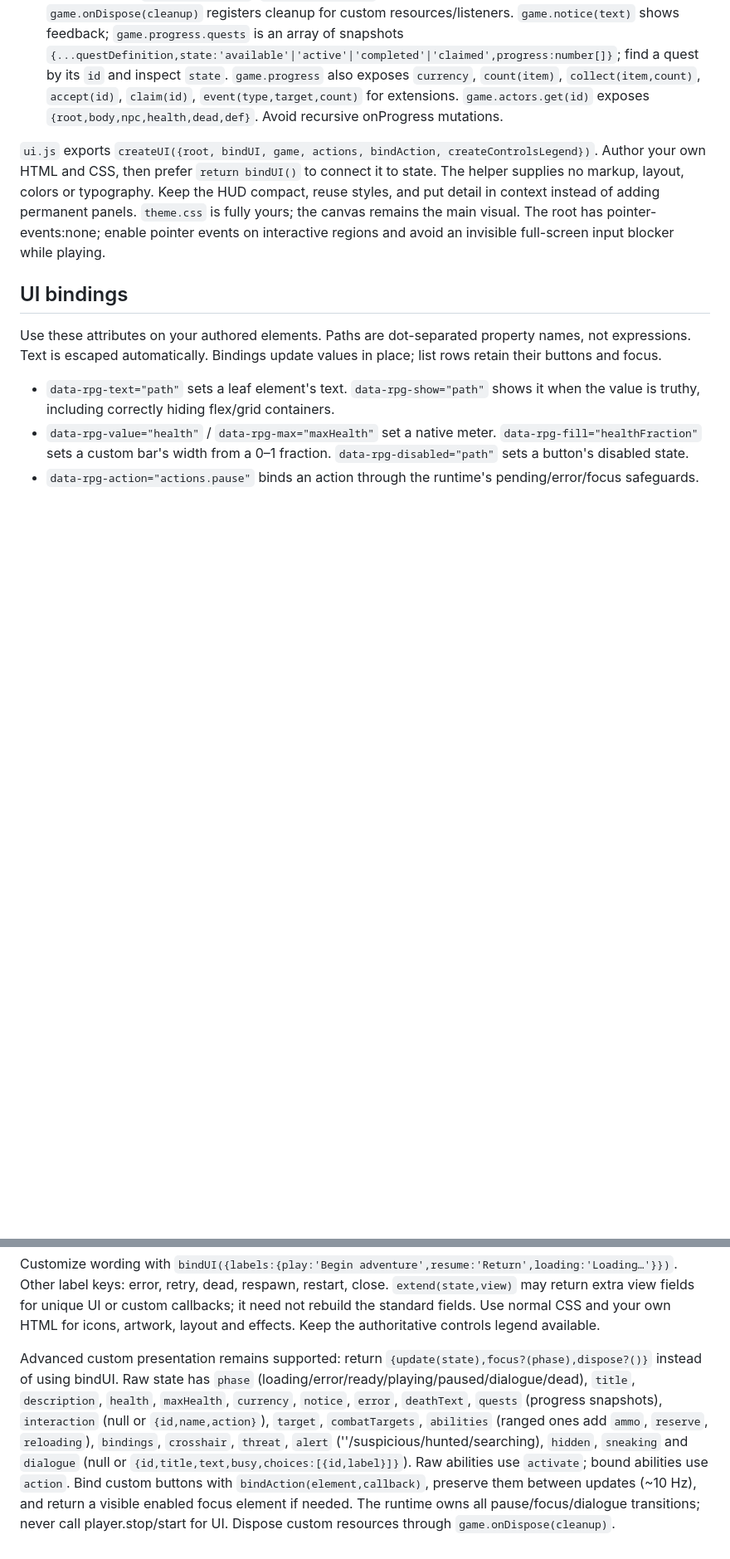
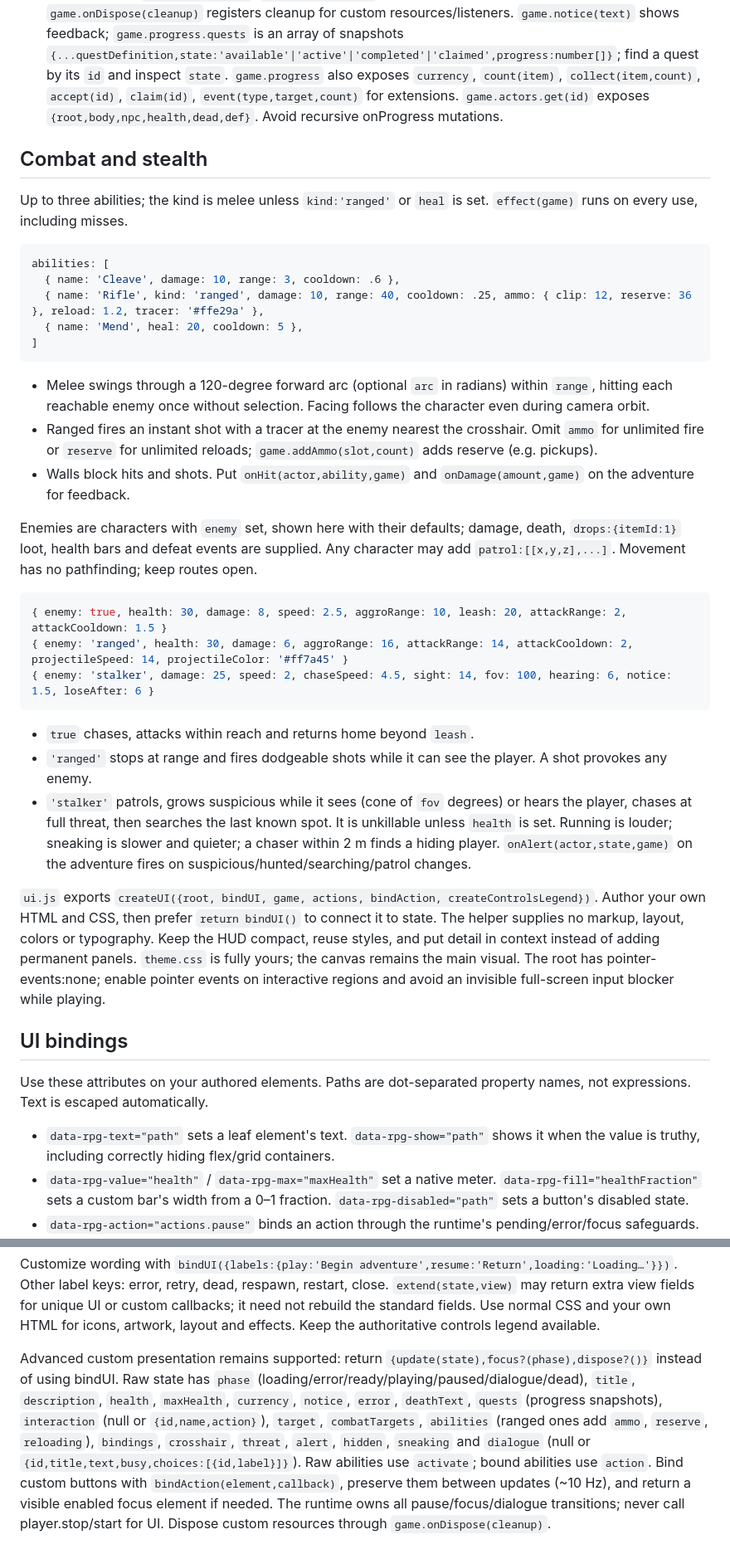
Before and after one commit to rosebudai/roseblox, a Markdown page: docs/RPG_TEMPLATE.md, 2 parts joined by grey strips. Shown at 83% size. GitHub-like rendering; blank space fills up the shorter version.

````diff
--- a/docs/RPG_TEMPLATE.md
+++ b/docs/RPG_TEMPLATE.md
@@ -26,11 +32,35 @@ Your world and presentation remain freely authored: use normal generated skyboxe
 - `checkpoint:[x,y,z]` (default initial spawn), `rescueY:-30`, `deathText`. Respawn restores health and keeps quest/inventory progress; Restart resets the entire adventure.
 - Hooks: `onReady(game)`, `update(dt,game)` for custom effects/unique rules (called on fixed simulation steps while playing), `onProgress(game)`, `onSelect(id,game)`. Do not create another render loop. `game.onDispose(cleanup)` registers cleanup for custom resources/listeners. `game.notice(text)` shows feedback; `game.progress.quests` is an array of snapshots `{...questDefinition,state:'available'|'active'|'completed'|'claimed',progress:number[]}`; find a quest by its `id` and inspect `state`. `game.progress` also exposes `currency`, `count(item)`, `collect(item,count)`, `accept(id)`, `claim(id)`, `event(type,target,count)` for extensions. `game.actors.get(id)` exposes `{root,body,npc,health,dead,def}`. Avoid recursive onProgress mutations.
 
+## Combat and stealth
+
+Up to three abilities; the kind is melee unless `kind:'ranged'` or `heal` is set. `effect(game)` runs on every use, including misses.
+```js
+abilities: [
+  { name: 'Cleave', damage: 10, range: 3, cooldown: .6 },
+  { name: 'Rifle', kind: 'ranged', damage: 10, range: 40, cooldown: .25, ammo: { clip: 12, reserve: 36 }, reload: 1.2, tracer: '#ffe29a' },
+  { name: 'Mend', heal: 20, cooldown: 5 },
+]
+```
+- Melee swings through a 120-degree forward arc (optional `arc` in radians) within `range`, hitting each reachable enemy once without selection. Facing follows the character even during camera orbit.
+- Ranged fires an instant shot with a tracer at the enemy nearest the crosshair. Omit `ammo` for unlimited fire or `reserve` for unlimited reloads; `game.addAmmo(slot,count)` adds reserve (e.g. pickups).
+- Walls block hits and shots. Put `onHit(actor,ability,game)` and `onDamage(amount,game)` on the adventure for feedback.
+
+Enemies are characters with `enemy` set, shown here with their defaults; damage, death, `drops:{itemId:1}` loot, health bars and defeat events are supplied. Any character may add `patrol:[[x,y,z],...]`. Movement has no pathfinding; keep routes open.
+```js
+{ enemy: true, health: 30, damage: 8, speed: 2.5, aggroRange: 10, leash: 20, attackRange: 2, attackCooldown: 1.5 }
+{ enemy: 'ranged', health: 30, damage: 6, aggroRange: 16, attackRange: 14, attackCooldown: 2, projectileSpeed: 14, projectileColor: '#ff7a45' }
+{ enemy: 'stalker', damage: 25, speed: 2, chaseSpeed: 4.5, sight: 14, fov: 100, hearing: 6, notice: 1.5, loseAfter: 6 }
+```
+- `true` chases, attacks within reach and returns home beyond `leash`.
+- `'ranged'` stops at range and fires dodgeable shots while it can see the player. A shot provokes any enemy.
+- `'stalker'` patrols, grows suspicious while it sees (cone of `fov` degrees) or hears the player, chases at full threat, then searches the last known spot. It is unkillable unless `health` is set. Running is louder; sneaking is slower and quieter; a chaser within 2 m finds a hiding player. `onAlert(actor,state,game)` on the adventure fires on suspicious/hunted/searching/patrol changes.
+
 `ui.js` exports `createUI({root, bindUI, game, actions, bindAction, createControlsLegend})`. Author your own HTML and CSS, then prefer `return bindUI()` to connect it to state. The helper supplies no markup, layout, colors or typography. Keep the HUD compact, reuse styles, and put detail in context instead of adding permanent panels. `theme.css` is fully yours; the canvas remains the main visual. The root has pointer-events:none; enable pointer events on interactive regions and avoid an invisible full-screen input blocker while playing.
 
 ## UI bindings
 
-Use these attributes on your authored elements. Paths are dot-separated property names, not expressions. Text is escaped automatically. Bindings update values in place; list rows retain their buttons and focus.
+Use these attributes on your authored elements. Paths are dot-separated property names, not expressions. Text is escaped automatically.
 
 - `data-rpg-text="path"` sets a leaf element's text. `data-rpg-show="path"` shows it when the value is truthy, including correctly hiding flex/grid containers.
 - `data-rpg-value="health"` / `data-rpg-max="maxHealth"` set a native meter. `data-rpg-fill="healthFraction"` sets a custom bar's width from a 0–1 fraction. `data-rpg-disabled="path"` sets a button's disabled state.
@@ -59,4 +89,4 @@ For example, an authored dialogue/menu region can contain:
 
 Customize wording with `bindUI({labels:{play:'Begin adventure',resume:'Return',loading:'Loading…'}})`. Other label keys: error, retry, dead, respawn, restart, close. `extend(state,view)` may return extra view fields for unique UI or custom callbacks; it need not rebuild the standard fields. Use normal CSS and your own HTML for icons, artwork, layout and effects. Keep the authoritative controls legend available.
 
-Advanced custom presentation remains supported: return `{update(state),focus?(phase),dispose?()}` instead of using bindUI. Raw state has `phase` (loading/error/ready/playing/paused/dialogue/dead), `title`, `description`, `health`, `maxHealth`, `currency`, `notice`, `error`, `deathText`, `quests` (progress snapshots), `interaction` (null or `{id,name,action}`), `target`, `combatTargets`, `abilities` (ranged ones add `ammo`, `reserve`, `reloading`), `bindings`, `crosshair`, `threat`, `alert` (''/suspicious/hunted/searching), `hidden`, `sneaking` and `dialogue` (null or `{id,title,text,busy,choices:[{id,label}]}`). Raw abilities use `activate`; bound abilities use `action`. Bind custom buttons with `bindAction(element,callback)`, preserve them between updates (~10 Hz), and return a visible enabled focus element if needed. The runtime owns all pause/focus/dialogue transitions; never call player.stop/start for UI. Dispose custom resources through `game.onDispose(cleanup)`.
+Advanced custom presentation remains supported: return `{update(state),focus?(phase),dispose?()}` instead of using bindUI. Raw state has `phase` (loading/error/ready/playing/paused/dialogue/dead), `title`, `description`, `health`, `maxHealth`, `currency`, `notice`, `error`, `deathText`, `quests` (progress snapshots), `interaction` (null or `{id,name,action}`), `target`, `combatTargets`, `abilities` (ranged ones add `ammo`, `reserve`, `reloading`), `bindings`, `crosshair`, `threat`, `alert`, `hidden`, `sneaking` and `dialogue` (null or `{id,title,text,busy,choices:[{id,label}]}`). Raw abilities use `activate`; bound abilities use `action`. Bind custom buttons with `bindAction(element,callback)`, preserve them between updates (~10 Hz), and return a visible enabled focus element if needed. The runtime owns all pause/focus/dialogue transitions; never call player.stop/start for UI. Dispose custom resources through `game.onDispose(cleanup)`.
````
Also changed, not shown: other parts of docs/RPG_TEMPLATE.md (+15 -9 lines), docs/RPG.md (+7 -0 lines).
